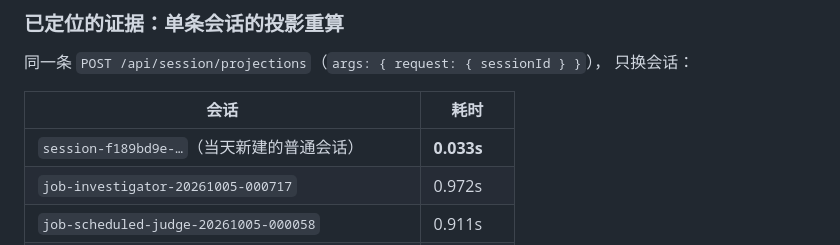
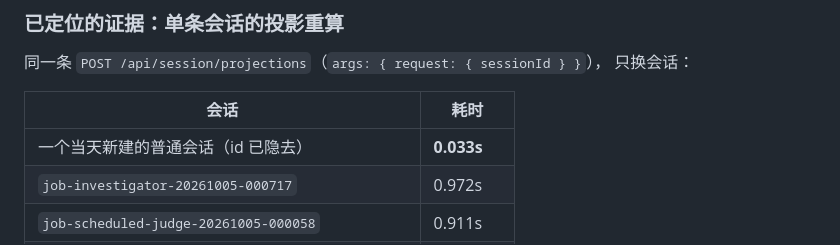
Before and after one commit to T0x7/dsh-remote-relay, a Markdown page: docs/internal/engine-handoff-20261004.md, the part around the change. Drawn GitHub-style.

```diff
--- a/docs/internal/engine-handoff-20261004.md
+++ b/docs/internal/engine-handoff-20261004.md
@@ -35,7 +35,7 @@
 
 | 会话 | 耗时 |
 |---|---|
-| `session-f189bd9e-…`（当天新建的普通会话） | **0.033s** |
+| 一个当天新建的普通会话（id 已隐去） | **0.033s** |
 | `job-investigator-20261005-000717` | 0.972s |
 | `job-scheduled-judge-20261005-000058` | 0.911s |
 | `job-scheduled-judge-20261004-220047` | 0.885s |
```
Also changed, not shown: docs/app-field-notes.md (+1 -1 lines).
